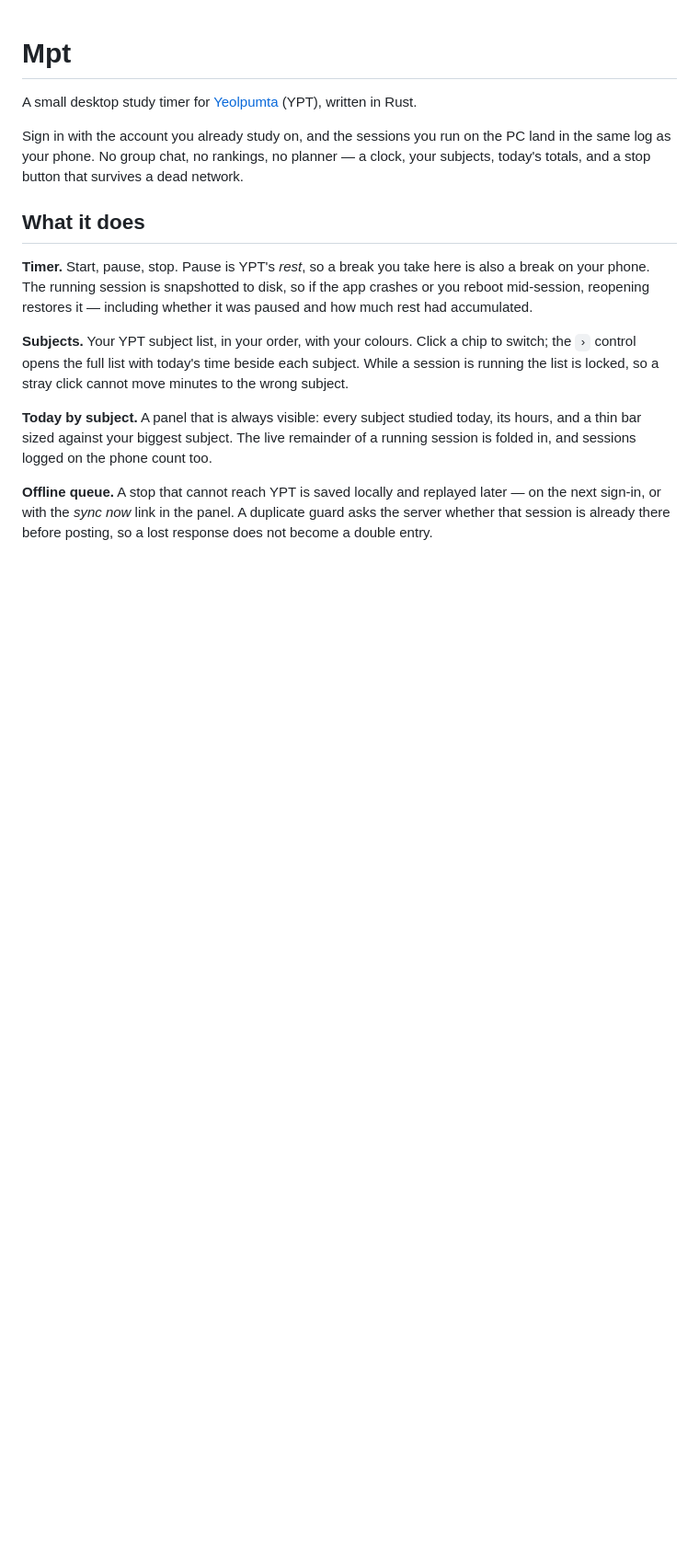
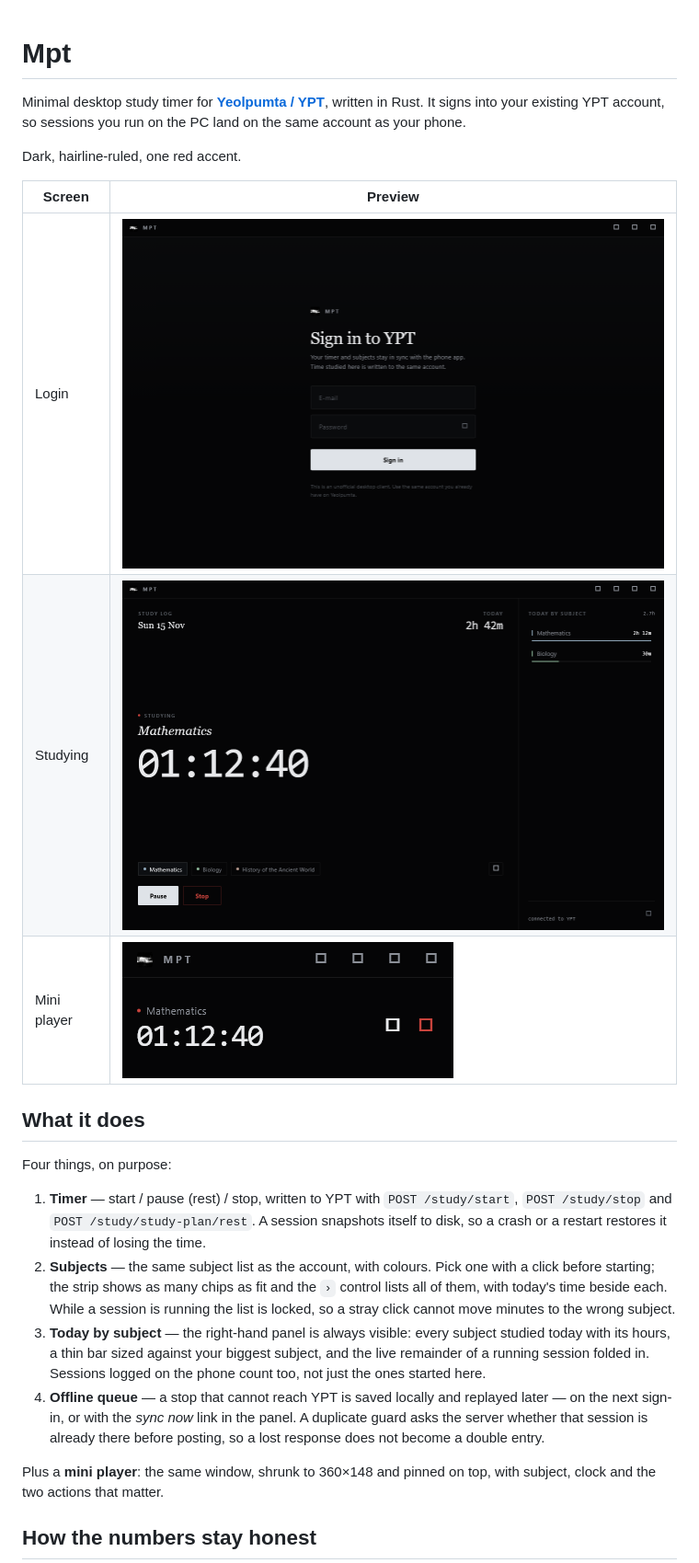
Before and after one commit to moonkip18/Mpt, a Markdown page: README.md, the part around one of its changes. Shown at 92% size. Drawn GitHub-style; pictures changed too: docs/screenshots/home_running.png (added), docs/screenshots/login.png (added), docs/screenshots/mini.png (added); blank space fills up the shorter version.

```diff
--- a/README.md
+++ b/README.md
@@ -1,31 +1,25 @@
 # Mpt
 
-A small desktop study timer for [Yeolpumta](https://yeolpumta.com) (YPT), written in Rust.
+Minimal desktop study timer for **[Yeolpumta / YPT](https://yeolpumta.com)**, written in Rust. It signs into your existing YPT account, so sessions you run on the PC land on the same account as your phone.
 
-Sign in with the account you already study on, and the sessions you run on the PC
-land in the same log as your phone. No group chat, no rankings, no planner — a
-clock, your subjects, today's totals, and a stop button that survives a dead
-network.
+Dark, hairline-ruled, one red accent.
+
+| Screen | Preview |
+| --- | --- |
+| Login | ![Login](docs/screenshots/login.png) |
+| Studying | ![Running](docs/screenshots/home_running.png) |
+| Mini player | ![Mini player](docs/screenshots/mini.png) |
 
 ## What it does
 
-**Timer.** Start, pause, stop. Pause is YPT's *rest*, so a break you take here is
-also a break on your phone. The running session is snapshotted to disk, so if the
-app crashes or you reboot mid-session, reopening restores it — including whether
-it was paused and how much rest had accumulated.
+Four things, on purpose:
 
-**Subjects.** Your YPT subject list, in your order, with your colours. Click a
-chip to switch; the `›` control opens the full list with today's time beside each
-subject. While a session is running the list is locked, so a stray click cannot
-move minutes to the wrong subject.
+1. **Timer** — start / pause (rest) / stop, written to YPT with `POST /study/start`, `POST /study/stop` and `POST /study/study-plan/rest`. A session snapshots itself to disk, so a crash or a restart restores it instead of losing the time.
+2. **Subjects** — the same subject list as the account, with colours. Pick one with a click before starting; the strip shows as many chips as fit and the `›` control lists all of them, with today's time beside each. While a session is running the list is locked, so a stray click cannot move minutes to the wrong subject.
+3. **Today by subject** — the right-hand panel is always visible: every subject studied today with its hours, a thin bar sized against your biggest subject, and the live remainder of a running session folded in. Sessions logged on the phone count too, not just the ones started here.
+4. **Offline queue** — a stop that cannot reach YPT is saved locally and replayed later — on the next sign-in, or with the *sync now* link in the panel. A duplicate guard asks the server whether that session is already there before posting, so a lost response does not become a double entry.
 
-**Today by subject.** A panel that is always visible: every subject studied
-today, its hours, and a thin bar sized against your biggest subject. The live
-remainder of a running session is folded in, and sessions logged on the phone
-count too.
+Plus a **mini player**: the same window, shrunk to 360×148 and pinned on top, with subject, clock and the two actions that matter.
 
-**Offline queue.** A stop that cannot reach YPT is saved locally and replayed
-later — on the next sign-in, or with the *sync now* link in the panel. A
-duplicate guard asks the server whether that session is already there before
-posting, so a lost response does not become a double entry.
+## How the numbers stay honest
 
```
Also changed, not shown: other parts of README.md (+19 -41 lines), 8 other files.
